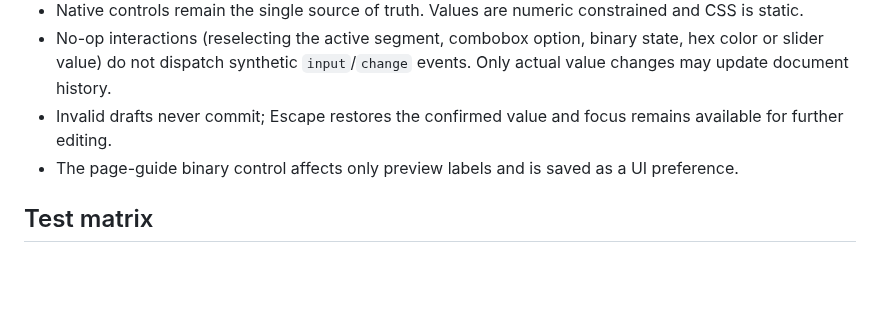
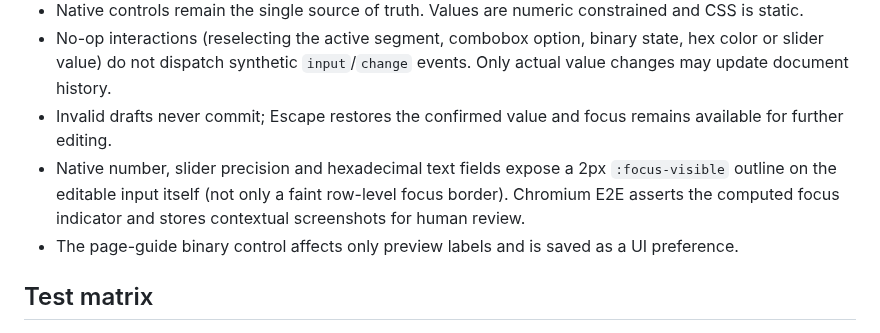
Before and after one commit to murilomattioli/mdress, a Markdown page: specs/UX-003/property-controls-v4.md, the part around the change. GitHub-like rendering; blank space fills up the shorter version.

Commit message:
docs(ux): document keyboard focus evidence for editable property fields

```diff
--- a/specs/UX-003/property-controls-v4.md
+++ b/specs/UX-003/property-controls-v4.md
@@ -26,6 +26,7 @@ Reference: user-supplied screenshots of Designminis Background Remover property
 - Native controls remain the single source of truth. Values are numeric constrained and CSS is static.
 - No-op interactions (reselecting the active segment, combobox option, binary state, hex color or slider value) do not dispatch synthetic `input`/`change` events. Only actual value changes may update document history.
 - Invalid drafts never commit; Escape restores the confirmed value and focus remains available for further editing.
+- Native number, slider precision and hexadecimal text fields expose a 2px `:focus-visible` outline on the editable input itself (not only a faint row-level focus border). Chromium E2E asserts the computed focus indicator and stores contextual screenshots for human review.
 - The page-guide binary control affects only preview labels and is saved as a UI preference.
 
 ## Test matrix
```
